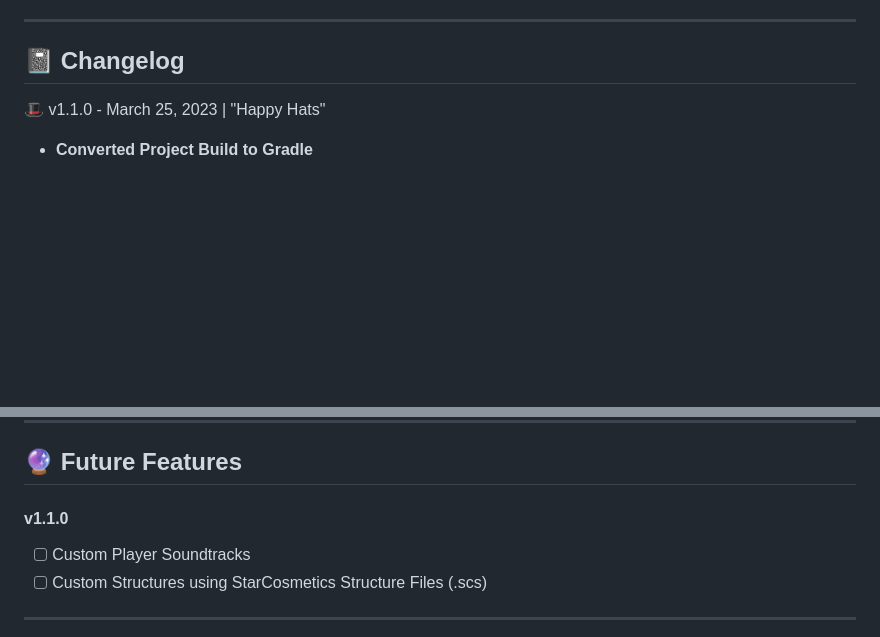
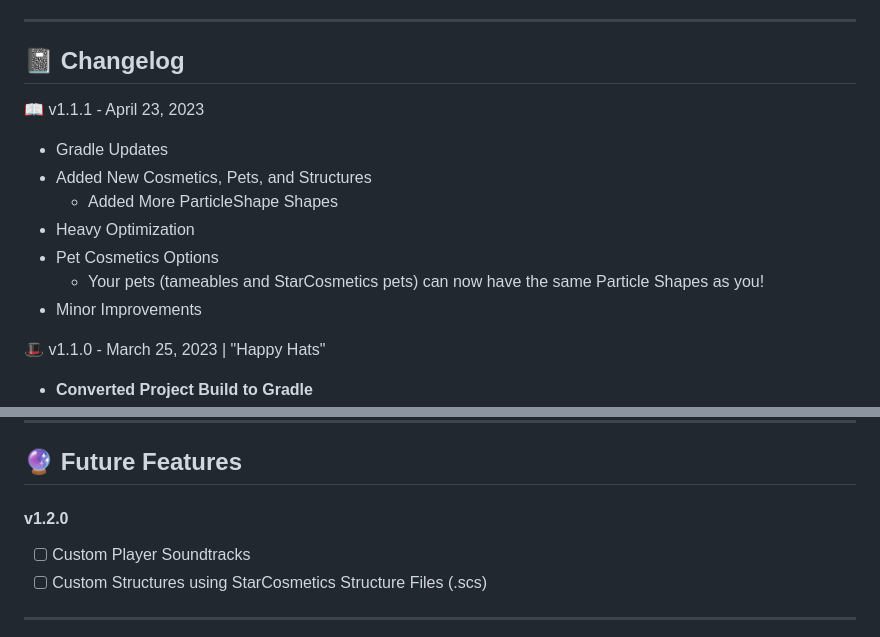
Before and after one commit to gmitch215/StarCosmetics, a Markdown page: README.md, 2 parts joined by grey strips. Rendered like a GitHub page; blank space fills up the shorter version.

```diff
--- a/README.md
+++ b/README.md
@@ -23,6 +23,15 @@ Featuring things from Projectile Trails, Particle Rings, Custom Structures, Pets
 ---
 
 ## 📓 Changelog
+
+📖 v1.1.1 - April 23, 2023
+- Gradle Updates
+- Added New Cosmetics, Pets, and Structures
+  - Added More ParticleShape Shapes
+- Heavy Optimization
+- Pet Cosmetics Options
+  - Your pets (tameables and StarCosmetics pets) can now have the same Particle Shapes as you!
+- Minor Improvements
 
 🎩 v1.1.0 - March 25, 2023 | "Happy Hats"
 - **Converted Project Build to Gradle**
@@ -52,7 +61,7 @@ First Release of StarCosmetics
 
 ## 🔮 Future Features
 
-#### v1.1.0
+#### v1.2.0
 - [ ] Custom Player Soundtracks
 - [ ] Custom Structures using StarCosmetics Structure Files (.scs)
 
```
